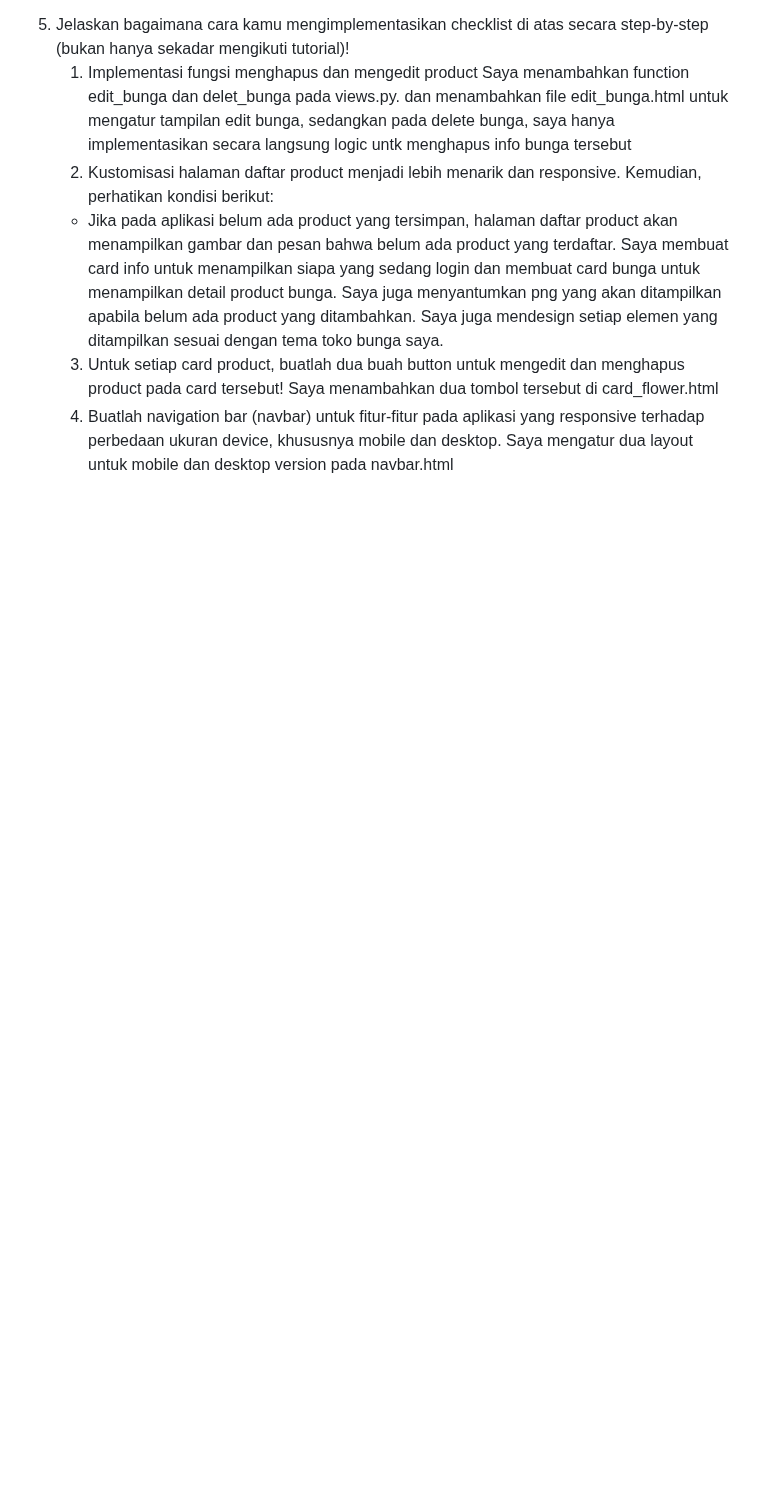
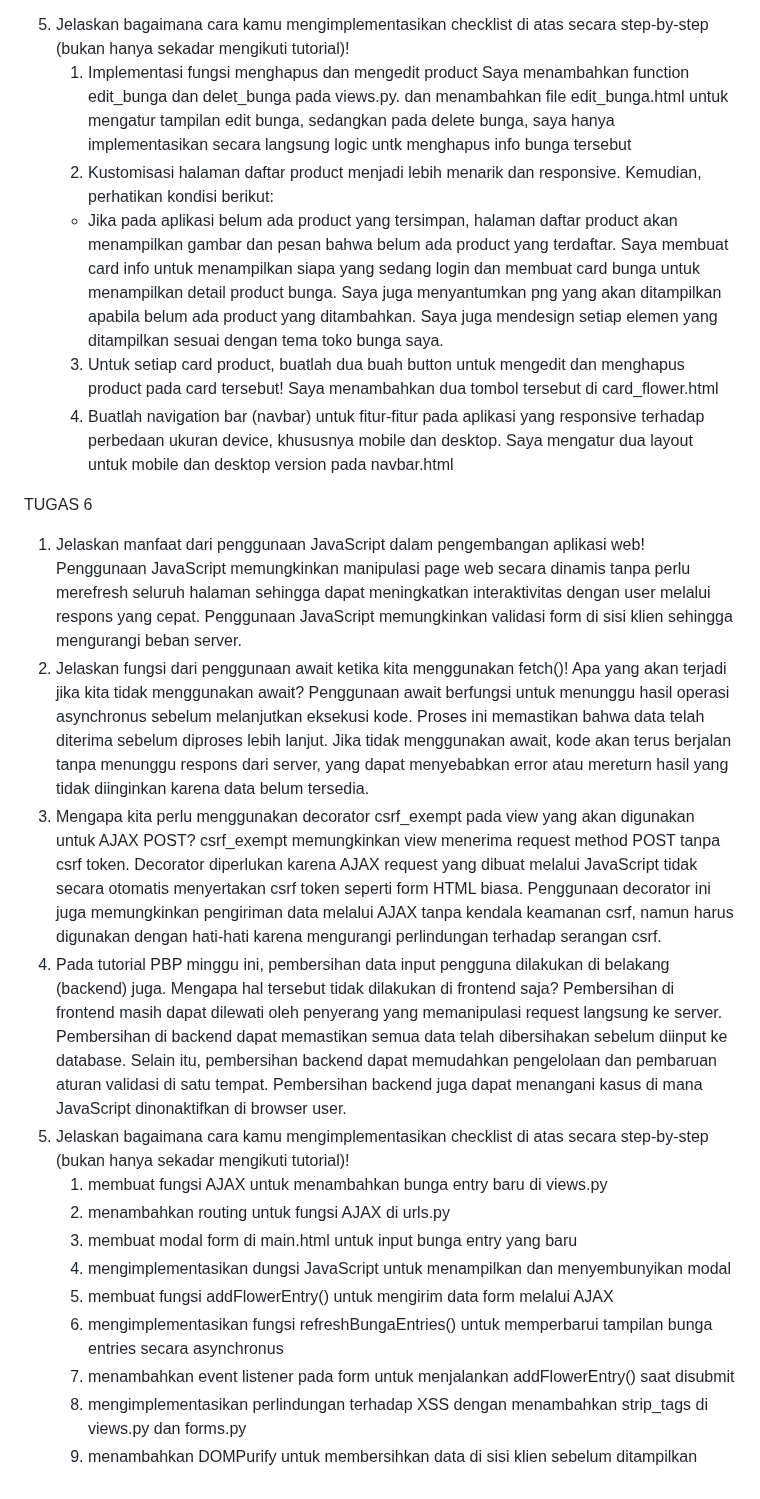
Before and after one commit to nabsskrrtt/floemin, a Markdown page: README.md, the part around the change. Rendered like a GitHub page; blank space fills up the shorter version.

```diff
--- a/README.md
+++ b/README.md
@@ -146,3 +146,25 @@ contoh penggunaan grid layout:
     Saya menambahkan dua tombol tersebut di card_flower.html
     4. Buatlah navigation bar (navbar) untuk fitur-fitur pada aplikasi yang responsive terhadap perbedaan ukuran device, khususnya mobile dan desktop.
     Saya mengatur dua layout untuk mobile dan desktop version pada navbar.html
+
+
+TUGAS 6
+
+1. Jelaskan manfaat dari penggunaan JavaScript dalam pengembangan aplikasi web!
+   Penggunaan JavaScript memungkinkan manipulasi page web secara dinamis tanpa perlu merefresh seluruh halaman sehingga dapat meningkatkan interaktivitas dengan user melalui respons yang cepat. Penggunaan JavaScript memungkinkan validasi form di sisi klien sehingga mengurangi beban server.
+2. Jelaskan fungsi dari penggunaan await ketika kita menggunakan fetch()! Apa yang akan terjadi jika kita tidak menggunakan await?
+   Penggunaan await berfungsi untuk menunggu hasil operasi asynchronus sebelum melanjutkan eksekusi kode. Proses ini memastikan bahwa data telah diterima sebelum diproses lebih lanjut. Jika tidak menggunakan await, kode akan terus berjalan tanpa menunggu respons dari server, yang dapat menyebabkan error atau mereturn hasil yang tidak diinginkan karena data belum tersedia.
+3. Mengapa kita perlu menggunakan decorator csrf_exempt pada view yang akan digunakan untuk AJAX POST?
+   csrf_exempt memungkinkan view menerima request method POST tanpa csrf token.  Decorator diperlukan karena AJAX request yang dibuat melalui JavaScript tidak secara otomatis menyertakan csrf token seperti form HTML biasa. Penggunaan decorator ini juga memungkinkan pengiriman data melalui AJAX tanpa kendala keamanan csrf, namun harus digunakan dengan hati-hati karena mengurangi perlindungan terhadap serangan csrf.
+4. Pada tutorial PBP minggu ini, pembersihan data input pengguna dilakukan di belakang (backend) juga. Mengapa hal tersebut tidak dilakukan di frontend saja?
+   Pembersihan di frontend masih dapat dilewati oleh penyerang yang memanipulasi request langsung ke server. Pembersihan di backend dapat memastikan semua data telah dibersihakan sebelum diinput ke database. Selain itu, pembersihan backend dapat memudahkan pengelolaan dan pembaruan aturan validasi di satu tempat. Pembersihan backend juga dapat menangani kasus di mana JavaScript dinonaktifkan di browser user.
+5. Jelaskan bagaimana cara kamu mengimplementasikan checklist di atas secara step-by-step (bukan hanya sekadar mengikuti tutorial)!
+   1. membuat fungsi AJAX untuk menambahkan bunga entry baru di views.py
+   2. menambahkan routing untuk fungsi AJAX di urls.py
+   3. membuat modal form di main.html untuk input bunga entry yang baru
+   4. mengimplementasikan dungsi JavaScript untuk menampilkan dan menyembunyikan modal
+   5. membuat fungsi addFlowerEntry() untuk mengirim data form melalui AJAX
+   6. mengimplementasikan fungsi refreshBungaEntries() untuk memperbarui tampilan bunga entries secara asynchronus
+   7. menambahkan event listener pada form untuk menjalankan addFlowerEntry() saat disubmit
+   8. mengimplementasikan perlindungan terhadap XSS dengan menambahkan strip_tags di views.py dan forms.py
+   9. menambahkan DOMPurify untuk membersihkan data di sisi klien sebelum ditampilkan
```
